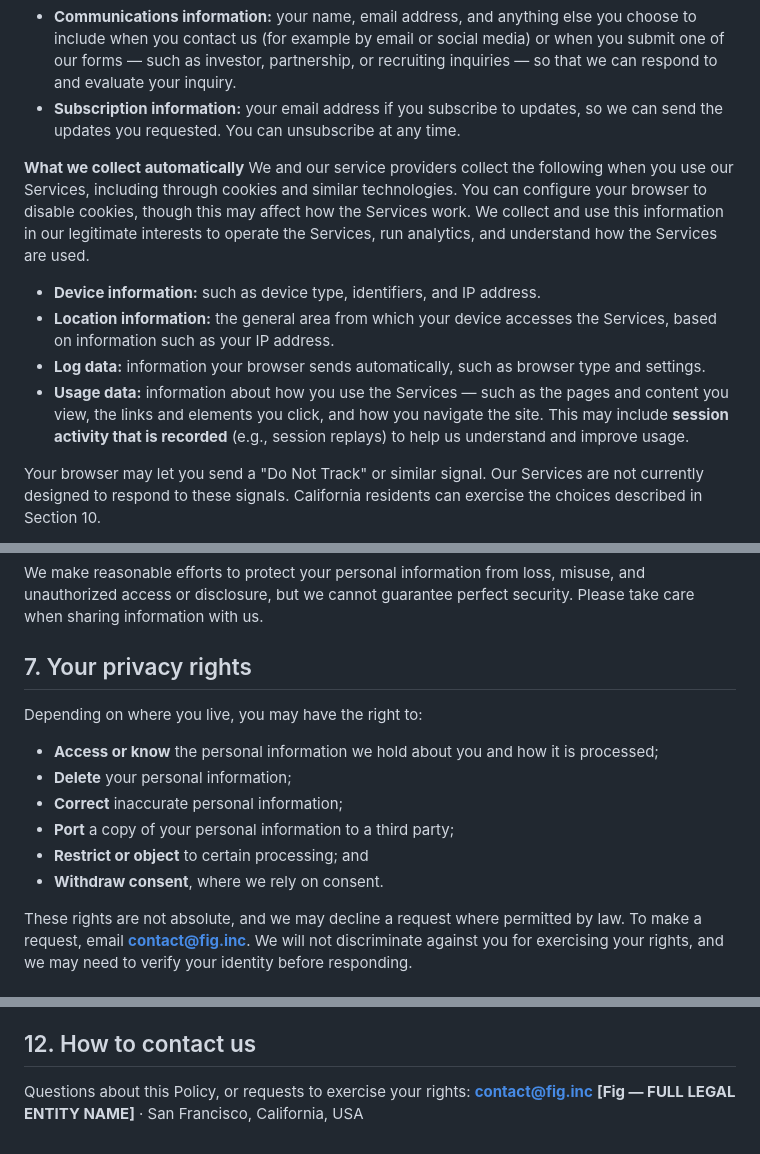
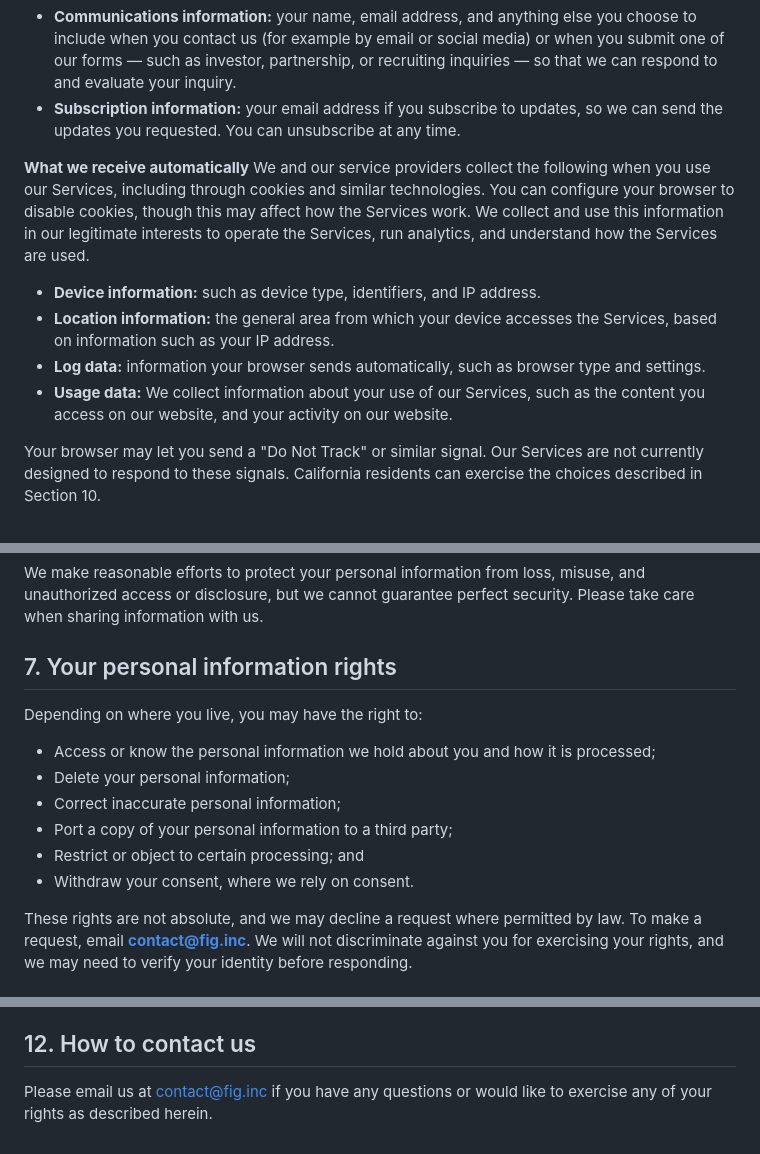
Before and after one commit to harshsikka/website, a Markdown page: legal/privacy-policy.md, 3 parts joined by grey strips. GitHub-like rendering.

Commit message:
Privacy policy copy edits (§3 heading, usage data, §7 title/de-bold, §12 contact)
Co-Authored-By: Claude Opus 4.8 <noreply@anthropic.com>

```diff
--- a/legal/privacy-policy.md
+++ b/legal/privacy-policy.md
@@ -22,12 +22,12 @@ When you use our Services, we collect personal information from the sources desc
 - **Communications information:** your name, email address, and anything else you choose to include when you contact us (for example by email or social media) or when you submit one of our forms — such as investor, partnership, or recruiting inquiries — so that we can respond to and evaluate your inquiry.
 - **Subscription information:** your email address if you subscribe to updates, so we can send the updates you requested. You can unsubscribe at any time.
 
-**What we collect automatically**
+**What we receive automatically**
 We and our service providers collect the following when you use our Services, including through cookies and similar technologies. You can configure your browser to disable cookies, though this may affect how the Services work. We collect and use this information in our legitimate interests to operate the Services, run analytics, and understand how the Services are used.
 - **Device information:** such as device type, identifiers, and IP address.
 - **Location information:** the general area from which your device accesses the Services, based on information such as your IP address.
 - **Log data:** information your browser sends automatically, such as browser type and settings.
-- **Usage data:** information about how you use the Services — such as the pages and content you view, the links and elements you click, and how you navigate the site. This may include **session activity that is recorded** (e.g., session replays) to help us understand and improve usage.
+- **Usage data:** We collect information about your use of our Services, such as the content you access on our website, and your activity on our website.
 
 Your browser may let you send a "Do Not Track" or similar signal. Our Services are not currently designed to respond to these signals. California residents can exercise the choices described in Section 10.
 
@@ -51,15 +51,15 @@ We keep personal information for as long as reasonably necessary for the purpose
 
 We make reasonable efforts to protect your personal information from loss, misuse, and unauthorized access or disclosure, but we cannot guarantee perfect security. Please take care when sharing information with us.
 
-## 7. Your privacy rights
+## 7. Your personal information rights
 
 Depending on where you live, you may have the right to:
-- **Access or know** the personal information we hold about you and how it is processed;
-- **Delete** your personal information;
-- **Correct** inaccurate personal information;
-- **Port** a copy of your personal information to a third party;
-- **Restrict or object** to certain processing; and
-- **Withdraw consent**, where we rely on consent.
+- Access or know the personal information we hold about you and how it is processed;
+- Delete your personal information;
+- Correct inaccurate personal information;
+- Port a copy of your personal information to a third party;
+- Restrict or object to certain processing; and
+- Withdraw your consent, where we rely on consent.
 
 These rights are not absolute, and we may decline a request where permitted by law. To make a request, email **contact@fig.inc**. We will not discriminate against you for exercising your rights, and we may need to verify your identity before responding.
 
@@ -91,5 +91,4 @@ We are based in the United States. If you use the Services from outside the Unit
 
 ## 12. How to contact us
 
-Questions about this Policy, or requests to exercise your rights: **contact@fig.inc**
-**[Fig — FULL LEGAL ENTITY NAME]** · San Francisco, California, USA
+Please email us at contact@fig.inc if you have any questions or would like to exercise any of your rights as described herein.
```
